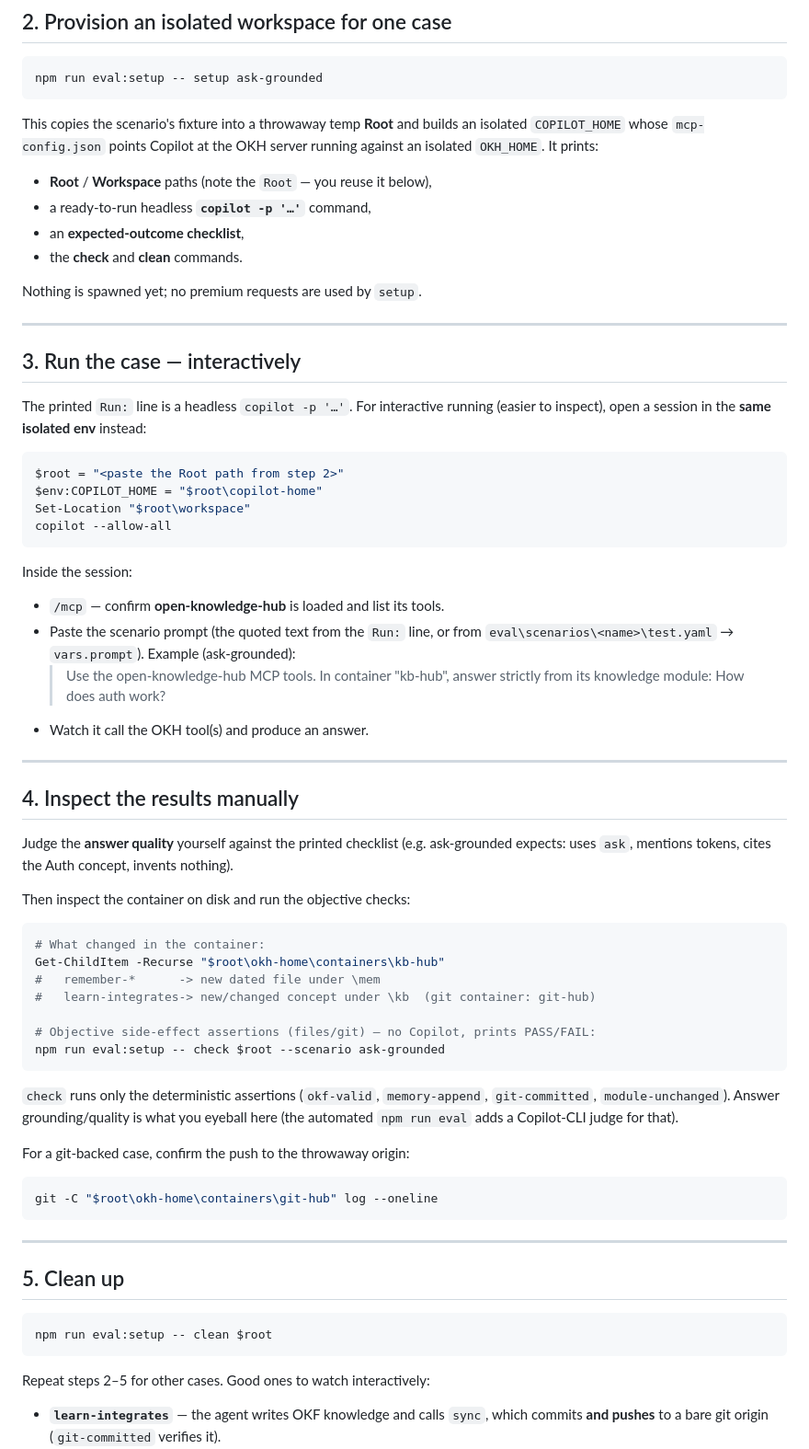
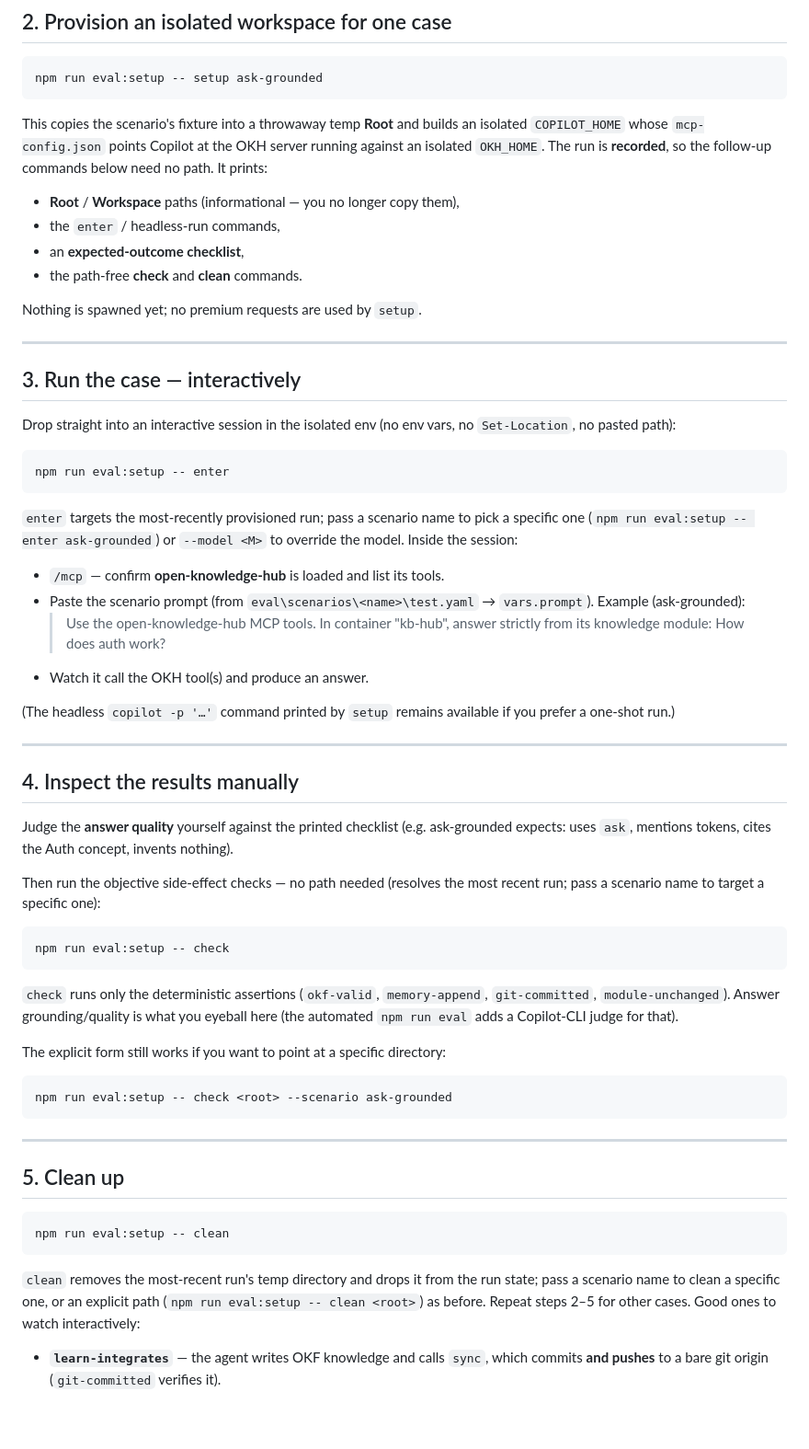
Before and after one commit to dryotta/open-knowledge-hub, a Markdown page: eval/MANUAL-TESTING.md, the part around one of its changes. Shown at 92% size. GitHub-like rendering; blank space fills up the shorter version.

Commit message:
docs(eval): document path-free manual eval flow (enter/check/clean)
Co-authored-by: Copilot <223556219+Copilot@users.noreply.github.com>

````diff
--- a/eval/MANUAL-TESTING.md
+++ b/eval/MANUAL-TESTING.md
@@ -38,12 +38,13 @@ npm run eval:setup -- setup ask-grounded
 
 This copies the scenario's fixture into a throwaway temp **Root** and builds an
 isolated `COPILOT_HOME` whose `mcp-config.json` points Copilot at the OKH server
-running against an isolated `OKH_HOME`. It prints:
+running against an isolated `OKH_HOME`. The run is **recorded**, so the follow-up
+commands below need no path. It prints:
 
-- **Root** / **Workspace** paths (note the `Root` — you reuse it below),
-- a ready-to-run headless **`copilot -p '…'`** command,
+- **Root** / **Workspace** paths (informational — you no longer copy them),
+- the `enter` / headless-run commands,
 - an **expected-outcome checklist**,
-- the **check** and **clean** commands.
+- the path-free **check** and **clean** commands.
 
 Nothing is spawned yet; no premium requests are used by `setup`.
 
@@ -51,24 +52,26 @@ Nothing is spawned yet; no premium requests are used by `setup`.
 
 ## 3. Run the case — interactively
 
-The printed `Run:` line is a headless `copilot -p '…'`. For interactive running
-(easier to inspect), open a session in the **same isolated env** instead:
+Drop straight into an interactive session in the isolated env (no env vars, no
+`Set-Location`, no pasted path):
 
 ```powershell
-$root = "<paste the Root path from step 2>"
-$env:COPILOT_HOME = "$root\copilot-home"
-Set-Location "$root\workspace"
-copilot --allow-all
+npm run eval:setup -- enter
 ```
 
-Inside the session:
+`enter` targets the most-recently provisioned run; pass a scenario name to pick a
+specific one (`npm run eval:setup -- enter ask-grounded`) or `--model <M>` to
+override the model. Inside the session:
 
 - `/mcp` — confirm **open-knowledge-hub** is loaded and list its tools.
-- Paste the scenario prompt (the quoted text from the `Run:` line, or from
-  `eval\scenarios\<name>\test.yaml` → `vars.prompt`). Example (ask-grounded):
+- Paste the scenario prompt (from `eval\scenarios\<name>\test.yaml` → `vars.prompt`).
+  Example (ask-grounded):
   > Use the open-knowledge-hub MCP tools. In container "kb-hub", answer strictly
   > from its knowledge module: How does auth work?
 - Watch it call the OKH tool(s) and produce an answer.
+
+(The headless `copilot -p '…'` command printed by `setup` remains available if you
+prefer a one-shot run.)
 
 ---
 
@@ -78,26 +81,21 @@ Judge the **answer quality** yourself against the printed checklist (e.g.
 ask-grounded expects: uses `ask`, mentions tokens, cites the Auth concept, invents
 nothing).
 
-Then inspect the container on disk and run the objective checks:
+Then run the objective side-effect checks — no path needed (resolves the most
+recent run; pass a scenario name to target a specific one):
 
 ```powershell
-# What changed in the container:
-Get-ChildItem -Recurse "$root\okh-home\containers\kb-hub"
-#   remember-*      -> new dated file under \mem
-#   learn-integrates-> new/changed concept under \kb  (git container: git-hub)
-
-# Objective side-effect assertions (files/git) — no Copilot, prints PASS/FAIL:
-npm run eval:setup -- check $root --scenario ask-grounded
+npm run eval:setup -- check
 ```
 
 `check` runs only the deterministic assertions (`okf-valid`, `memory-append`,
 `git-committed`, `module-unchanged`). Answer grounding/quality is what you eyeball
 here (the automated `npm run eval` adds a Copilot-CLI judge for that).
 
-For a git-backed case, confirm the push to the throwaway origin:
+The explicit form still works if you want to point at a specific directory:
 
 ```powershell
-git -C "$root\okh-home\containers\git-hub" log --oneline
+npm run eval:setup -- check <root> --scenario ask-grounded
 ```
 
 ---
@@ -105,10 +103,13 @@ git -C "$root\okh-home\containers\git-hub" log --oneline
 ## 5. Clean up
 
 ```powershell
-npm run eval:setup -- clean $root
+npm run eval:setup -- clean
 ```
 
-Repeat steps 2–5 for other cases. Good ones to watch interactively:
+`clean` removes the most-recent run's temp directory and drops it from the run
+state; pass a scenario name to clean a specific one, or an explicit path
+(`npm run eval:setup -- clean <root>`) as before. Repeat steps 2–5 for other
+cases. Good ones to watch interactively:
 
 - **`learn-integrates`** — the agent writes OKF knowledge and calls `sync`, which
   commits **and pushes** to a bare git origin (`git-committed` verifies it).
````
Also changed, not shown: other parts of eval/MANUAL-TESTING.md (+3 -6 lines).
